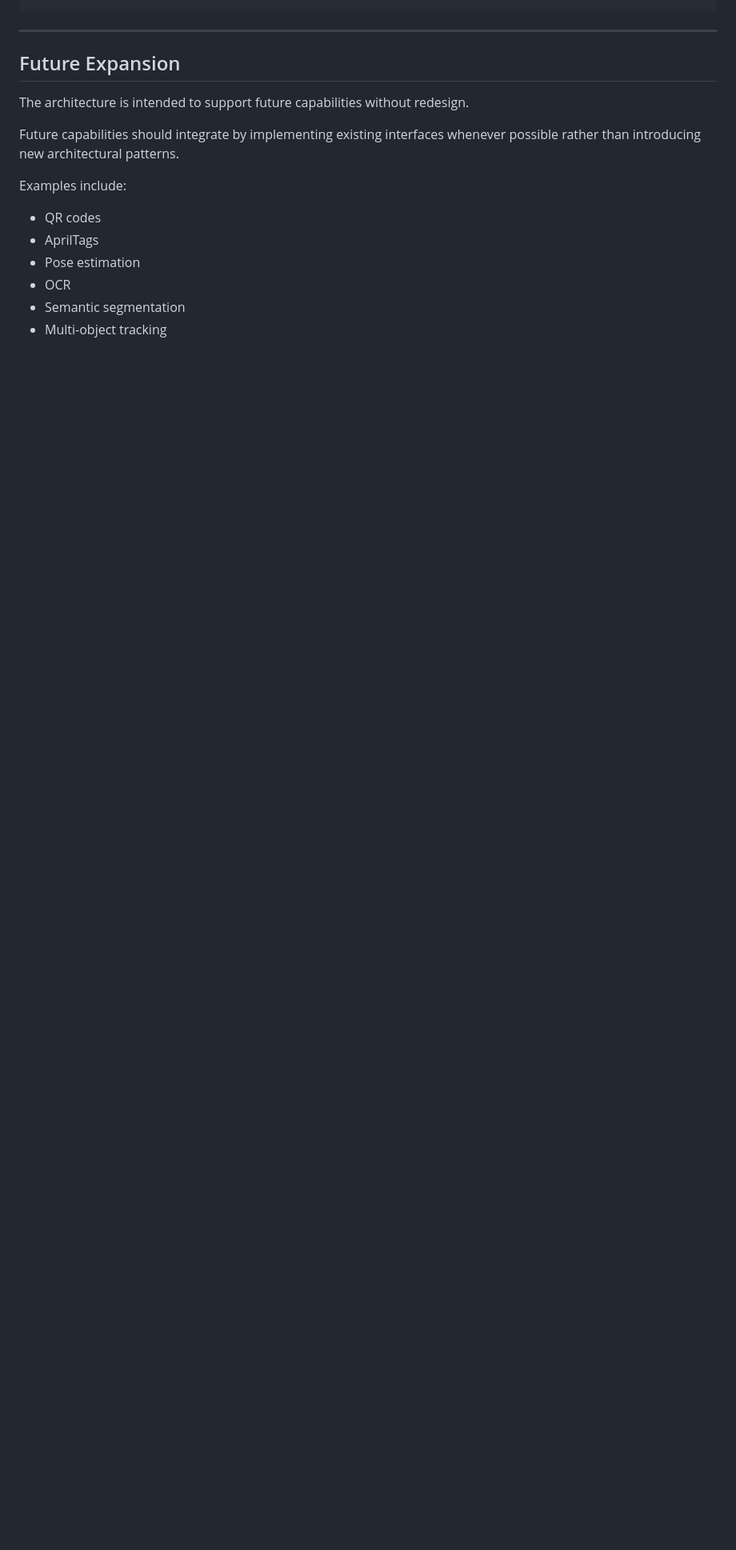
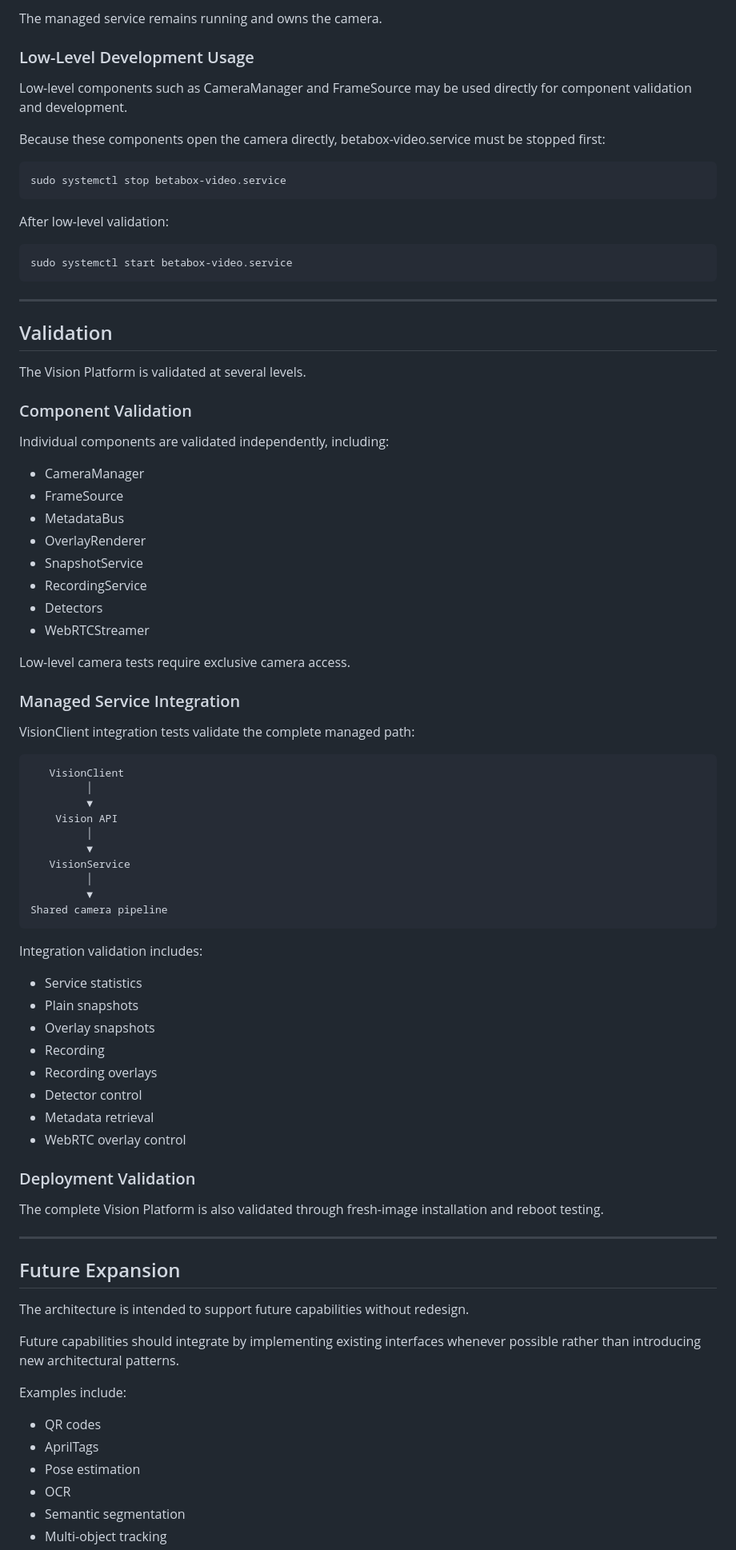
Before and after one commit to justinbetabox/betabox_robotics, a Markdown page: docs/vision.md, the part around one of its changes. Shown at 80% size. Drawn GitHub-style; blank space fills up the shorter version.

Commit message:
docs: finalize Vision service architecture

````diff
--- a/docs/vision.md
+++ b/docs/vision.md
@@ -386,3 +541,76 @@ betabox-video.service
+The managed service remains running and owns the camera.
+
+### Low-Level Development Usage
+
+Low-level components such as CameraManager and FrameSource may be used
+directly for component validation and development.
+
+Because these components open the camera directly, betabox-video.service
+must be stopped first:
+
+```text
+sudo systemctl stop betabox-video.service
+```
+
+After low-level validation:
+
+```text
+sudo systemctl start betabox-video.service
+```
+
+------------------------------------------------------------------------
+
+## Validation
+
+The Vision Platform is validated at several levels.
+
+### Component Validation
+
+Individual components are validated independently, including:
+
+- CameraManager
+- FrameSource
+- MetadataBus
+- OverlayRenderer
+- SnapshotService
+- RecordingService
+- Detectors
+- WebRTCStreamer
+
+Low-level camera tests require exclusive camera access.
+
+### Managed Service Integration
+
+VisionClient integration tests validate the complete managed path:
+
+```text
+   VisionClient
+         │
+         ▼
+    Vision API
+         │
+         ▼
+   VisionService
+         │
+         ▼
+Shared camera pipeline
+```
+
+Integration validation includes:
+
+- Service statistics
+- Plain snapshots
+- Overlay snapshots
+- Recording
+- Recording overlays
+- Detector control
+- Metadata retrieval
+- WebRTC overlay control
+
+### Deployment Validation
+
+The complete Vision Platform is also validated through fresh-image
+installation and reboot testing.
 
 ------------------------------------------------------------------------
 
````
Also changed, not shown: other parts of docs/vision.md (+186 -28 lines).
